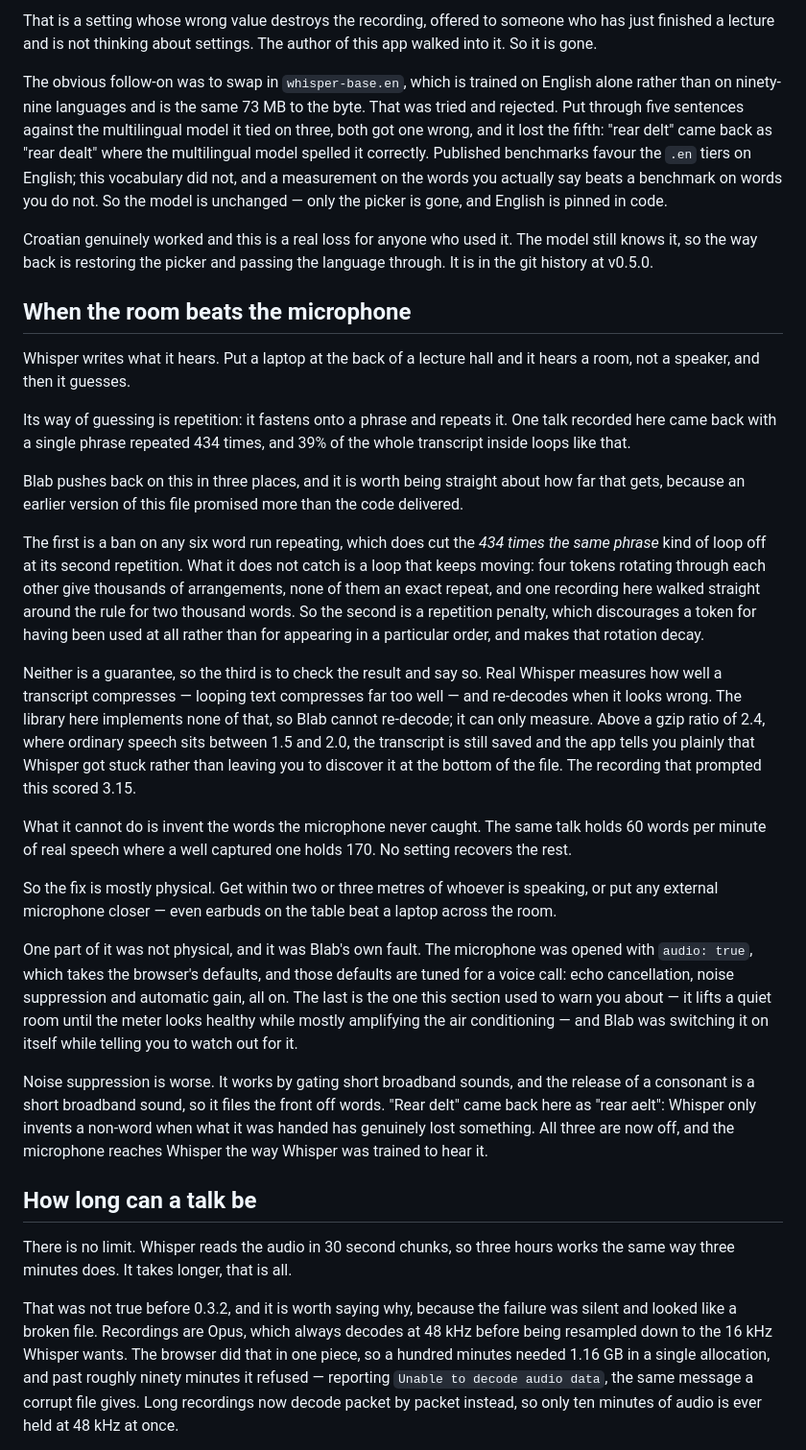
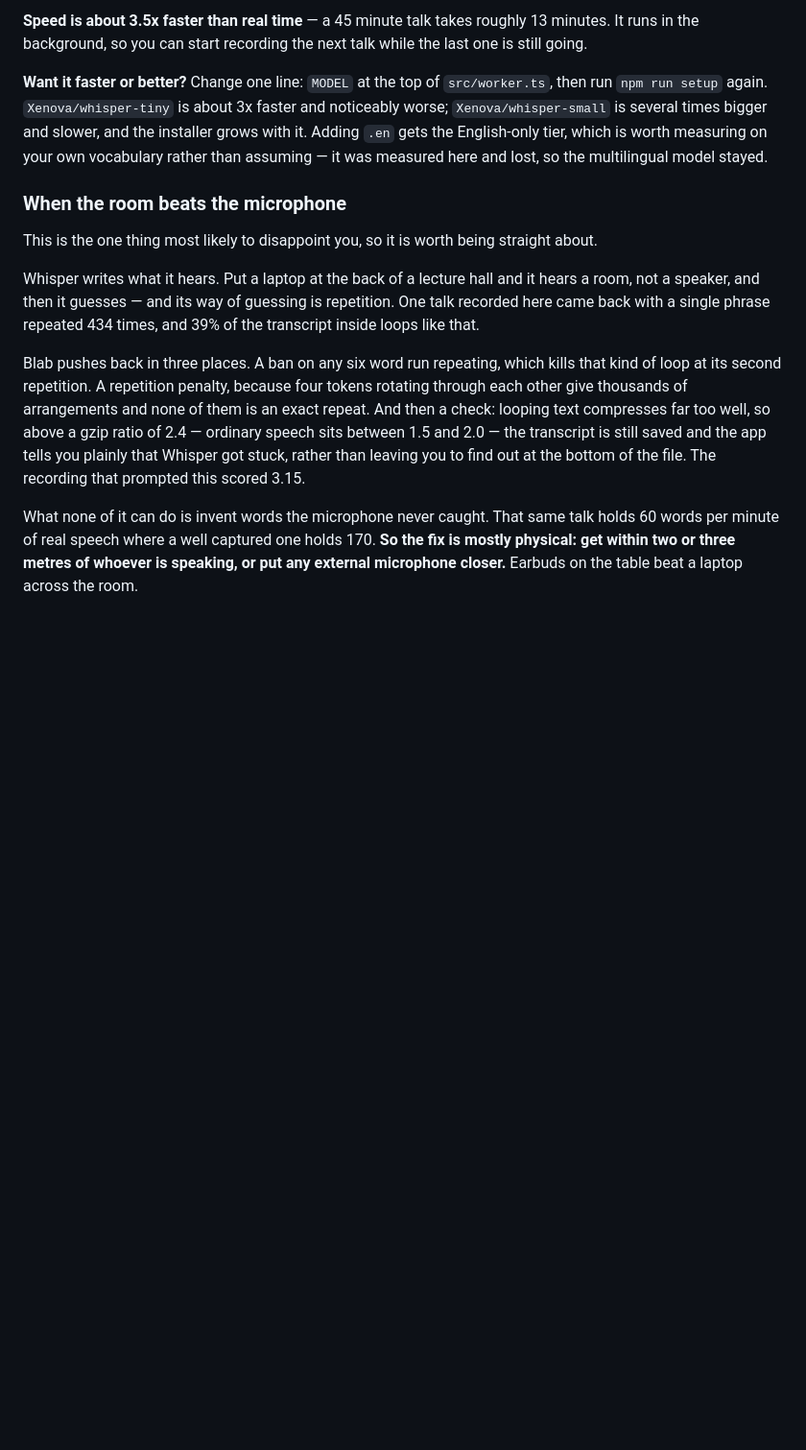
Before and after one commit to jurecerkez-code/Blab, a Markdown page: README.md, the part around one of its changes. Shown at 96% size. GitHub-like rendering; blank space fills up the shorter version.

```diff
--- a/README.md
+++ b/README.md
@@ -261,85 +209,37 @@ audio, has no honest path and takes a dishonest one.
 
-That is a setting whose wrong value destroys the recording, offered to someone
-who has just finished a lecture and is not thinking about settings. The author
-of this app walked into it. So it is gone.
+**Speed is about 3.5x faster than real time** — a 45 minute talk takes roughly
+13 minutes. It runs in the background, so you can start recording the next talk
+while the last one is still going.
 
-The obvious follow-on was to swap in `whisper-base.en`, which is trained on
-English alone rather than on ninety-nine languages and is the same 73 MB to the
-byte. That was tried and rejected. Put through five sentences against the
-multilingual model it tied on three, both got one wrong, and it lost the fifth:
-"rear delt" came back as "rear dealt" where the multilingual model spelled it
-correctly. Published benchmarks favour the `.en` tiers on English; this
-vocabulary did not, and a measurement on the words you actually say beats a
-benchmark on words you do not. So the model is unchanged — only the picker is
-gone, and English is pinned in code.
+**Want it faster or better?** Change one line: `MODEL` at the top of
+`src/worker.ts`, then run `npm run setup` again. `Xenova/whisper-tiny` is about
+3x faster and noticeably worse; `Xenova/whisper-small` is several times bigger
+and slower, and the installer grows with it. Adding `.en` gets the
+English-only tier, which is worth measuring on your own vocabulary rather than
+assuming — it was measured here and lost, so the multilingual model stayed.
 
-Croatian genuinely worked and this is a real loss for anyone who used it. The
-model still knows it, so the way back is restoring the picker and passing the
-language through. It is in the git history at v0.5.0.
+### When the room beats the microphone
 
-## When the room beats the microphone
+This is the one thing most likely to disappoint you, so it is worth being
+straight about.
 
 Whisper writes what it hears. Put a laptop at the back of a lecture hall and it
-hears a room, not a speaker, and then it guesses.
+hears a room, not a speaker, and then it guesses — and its way of guessing is
+repetition. One talk recorded here came back with a single phrase repeated 434
+times, and 39% of the transcript inside loops like that.
 
-Its way of guessing is repetition: it fastens onto a phrase and repeats it.
-One talk recorded here came back with a single phrase repeated 434 times, and
-39% of the whole transcript inside loops like that.
+Blab pushes back in three places. A ban on any six word run repeating, which
+kills that kind of loop at its second repetition. A repetition penalty, because
+four tokens rotating through each other give thousands of arrangements and none
+of them is an exact repeat. And then a check: looping text compresses far too
+well, so above a gzip ratio of 2.4 — ordinary speech sits between 1.5 and 2.0 —
+the transcript is still saved and the app tells you plainly that Whisper got
+stuck, rather than leaving you to find out at the bottom of the file. The
+recording that prompted this scored 3.15.
 
-Blab pushes back on this in three places, and it is worth being straight about
-how far that gets, because an earlier version of this file promised more than
-the code delivered.
-
-The first is a ban on any six word run repeating, which does cut the *434 times
-the same phrase* kind of loop off at its second repetition. What it does not
-catch is a loop that keeps moving: four tokens rotating through each other give
-thousands of arrangements, none of them an exact repeat, and one recording here
-walked straight around the rule for two thousand words. So the second is a
-repetition penalty, which discourages a token for having been used at all
-rather than for appearing in a particular order, and makes that rotation decay.
-
-Neither is a guarantee, so the third is to check the result and say so. Real
-Whisper measures how well a transcript compresses — looping text compresses far
-too well — and re-decodes when it looks wrong. The library here implements none
-of that, so Blab cannot re-decode; it can only measure. Above a gzip ratio of
-2.4, where ordinary speech sits between 1.5 and 2.0, the transcript is still
-saved and the app tells you plainly that Whisper got stuck rather than leaving
-you to discover it at the bottom of the file. The recording that prompted this
-scored 3.15.
-
-What it cannot do is invent the words the microphone never caught. The same
+What none of it can do is invent words the microphone never caught. That same
 talk holds 60 words per minute of real speech where a well captured one holds
-170. No setting recovers the rest.
-
-So the fix is mostly physical. Get within two or three metres of whoever is
-speaking, or put any external microphone closer — even earbuds on the table beat
+170. **So the fix is mostly physical: get within two or three metres of whoever
+is speaking, or put any external microphone closer.** Earbuds on the table beat
 a laptop across the room.
 
-One part of it was not physical, and it was Blab's own fault. The microphone was
-opened with `audio: true`, which takes the browser's defaults, and those
-defaults are tuned for a voice call: echo cancellation, noise suppression and
-automatic gain, all on. The last is the one this section used to warn you about
-— it lifts a quiet room until the meter looks healthy while mostly amplifying
-the air conditioning — and Blab was switching it on itself while telling you to
-watch out for it.
-
-Noise suppression is worse. It works by gating short broadband sounds, and the
-release of a consonant is a short broadband sound, so it files the front off
-words. "Rear delt" came back here as "rear aelt": Whisper only invents a
-non-word when what it was handed has genuinely lost something. All three are now
-off, and the microphone reaches Whisper the way Whisper was trained to hear it.
-
-## How long can a talk be
-
-There is no limit. Whisper reads the audio in 30 second chunks, so three hours
-works the same way three minutes does. It takes longer, that is all.
-
-That was not true before 0.3.2, and it is worth saying why, because the failure
-was silent and looked like a broken file. Recordings are Opus, which always
-decodes at 48 kHz before being resampled down to the 16 kHz Whisper wants. The
-browser did that in one piece, so a hundred minutes needed 1.16 GB in a single
-allocation, and past roughly ninety minutes it refused — reporting `Unable to
-decode audio data`, the same message a corrupt file gives. Long recordings now
-decode packet by packet instead, so only ten minutes of audio is ever held at
-48 kHz at once.
-
```
Also changed, not shown: other parts of README.md (+172 -252 lines).
